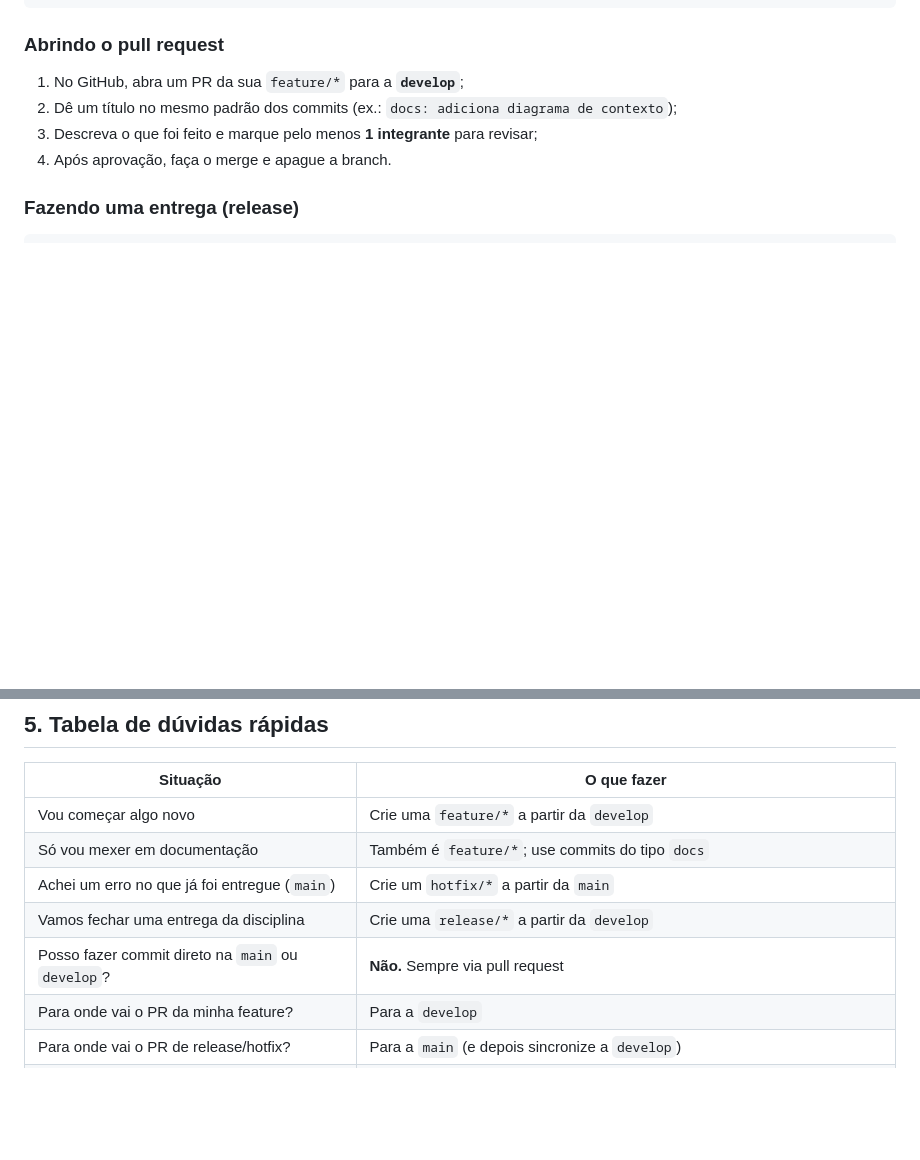
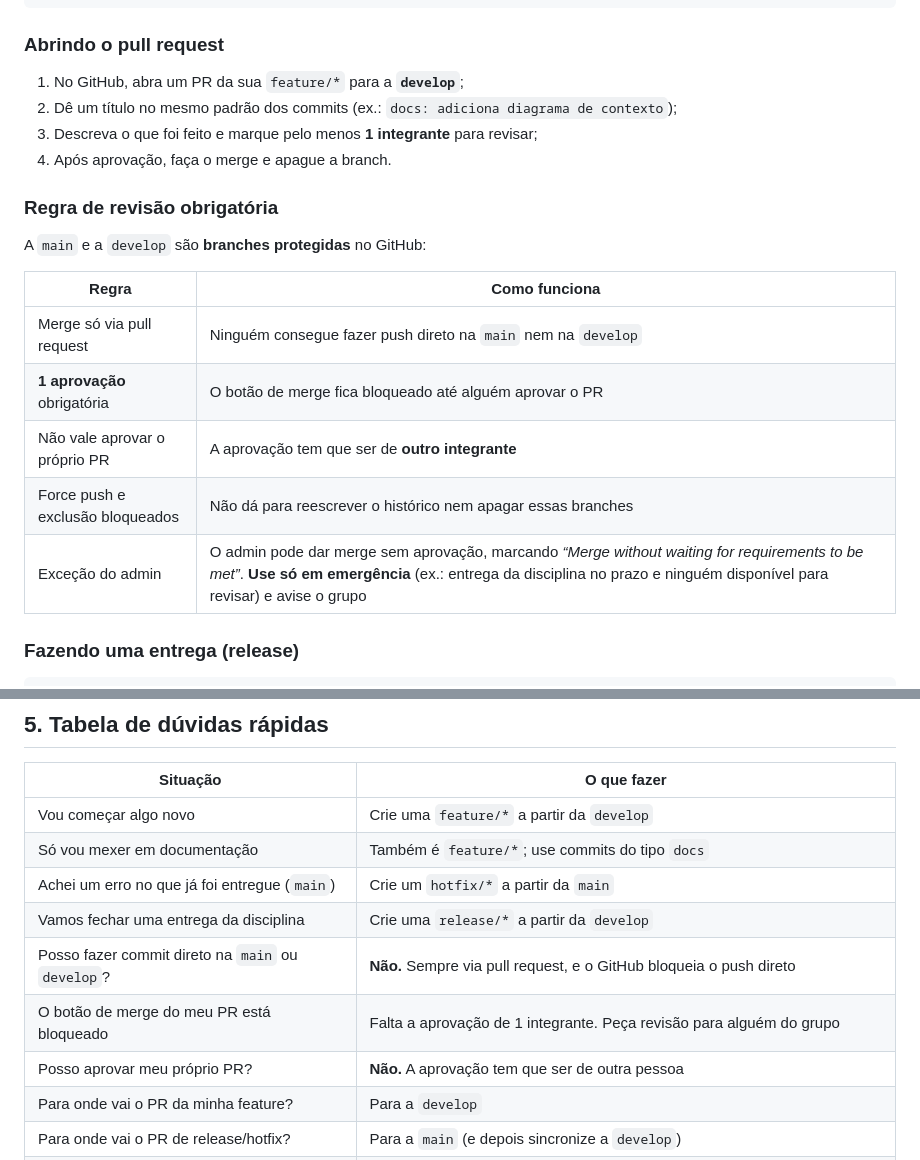
Before and after one commit to morangotangos-team/feedberry, a Markdown page: docs/Processos_De_Desenvolvimento/Padrao de commit e GitFlow.md, 2 parts joined by grey strips. GitHub-like rendering; blank space fills up the shorter version.

Commit message:
docs(gitflow): registra regra de revisão obrigatória nas branches protegidas
Co-Authored-By: Claude Opus 5.5 <noreply@anthropic.com>

````diff
--- a/docs/Processos_De_Desenvolvimento/Padrao de commit e GitFlow.md
+++ b/docs/Processos_De_Desenvolvimento/Padrao de commit e GitFlow.md
@@ -126,6 +126,18 @@ git push -u origin feature/seu-usuario-descricao
 3. Descreva o que foi feito e marque pelo menos **1 integrante** para revisar;
 4. Após aprovação, faça o merge e apague a branch.
 
+### Regra de revisão obrigatória
+
+A `main` e a `develop` são **branches protegidas** no GitHub:
+
+| Regra | Como funciona |
+|-------|---------------|
+| Merge só via pull request | Ninguém consegue fazer push direto na `main` nem na `develop` |
+| **1 aprovação** obrigatória | O botão de merge fica bloqueado até alguém aprovar o PR |
+| Não vale aprovar o próprio PR | A aprovação tem que ser de **outro integrante** |
+| Force push e exclusão bloqueados | Não dá para reescrever o histórico nem apagar essas branches |
+| Exceção do admin | O admin pode dar merge sem aprovação, marcando *“Merge without waiting for requirements to be met”*. **Use só em emergência** (ex.: entrega da disciplina no prazo e ninguém disponível para revisar) e avise o grupo |
+
 ### Fazendo uma entrega (release)
 
 ```bash
@@ -164,7 +176,9 @@ Abra o PR para a **`main`** e, depois, outro para a **`develop`**, para que a co
 | Só vou mexer em documentação | Também é `feature/*`; use commits do tipo `docs` |
 | Achei um erro no que já foi entregue (`main`) | Crie um `hotfix/*` a partir da `main` |
 | Vamos fechar uma entrega da disciplina | Crie uma `release/*` a partir da `develop` |
-| Posso fazer commit direto na `main` ou `develop`? | **Não.** Sempre via pull request |
+| Posso fazer commit direto na `main` ou `develop`? | **Não.** Sempre via pull request, e o GitHub bloqueia o push direto |
+| O botão de merge do meu PR está bloqueado | Falta a aprovação de 1 integrante. Peça revisão para alguém do grupo |
+| Posso aprovar meu próprio PR? | **Não.** A aprovação tem que ser de outra pessoa |
 | Para onde vai o PR da minha feature? | Para a `develop` |
 | Para onde vai o PR de release/hotfix? | Para a `main` (e depois sincronize a `develop`) |
 | Minha branch ficou desatualizada | `git checkout develop && git pull`, depois `git checkout sua-branch && git merge develop` |
````
